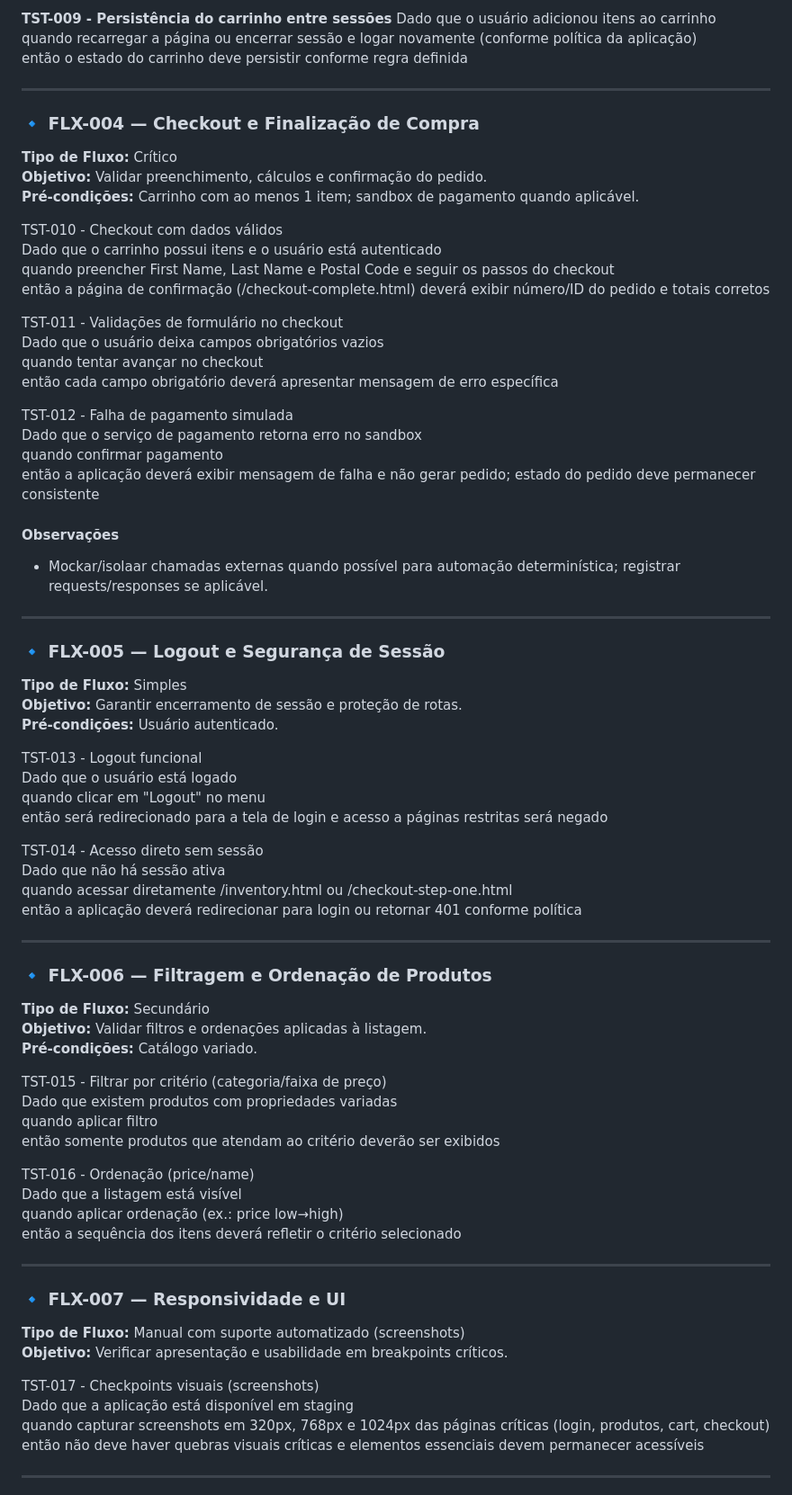
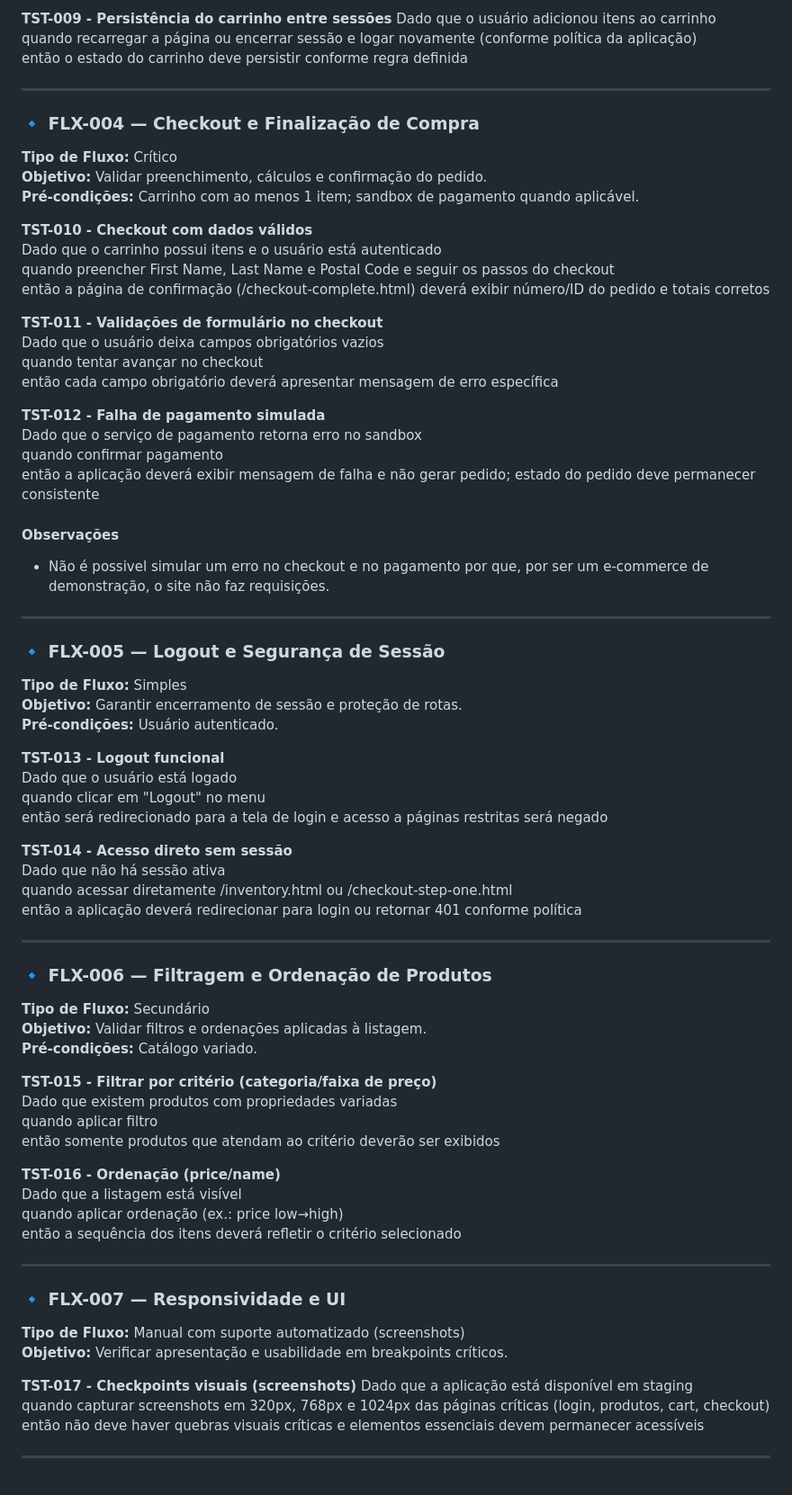
Before and after one commit to oliveiraandressa/vicsa-automation, a Markdown page: doc_contrato/3_plano_teste_detalhado.md, the part around the change. Shown at 90% size. Rendered like a GitHub page.

Commit message:
Refactor test cases for checkout, logout, filtering, and visual checkpoints for clarity and consistency

```diff
--- a/doc_contrato/3_plano_teste_detalhado.md
+++ b/doc_contrato/3_plano_teste_detalhado.md
@@ -102,8 +102,6 @@ Dado que o usuário adicionou itens ao carrinho
 quando recarregar a página ou encerrar sessão e logar novamente (conforme política da aplicação)
 então o estado do carrinho deve persistir conforme regra definida
 
-
-
 ---
 
 ### 🔹 FLX-004 — Checkout e Finalização de Compra
@@ -111,23 +109,23 @@ então o estado do carrinho deve persistir conforme regra definida
 **Objetivo:** Validar preenchimento, cálculos e confirmação do pedido.
 **Pré-condições:** Carrinho com ao menos 1 item; sandbox de pagamento quando aplicável.
 
-TST-010 - Checkout com dados válidos
+**TST-010 - Checkout com dados válidos**
 Dado que o carrinho possui itens e o usuário está autenticado
 quando preencher First Name, Last Name e Postal Code e seguir os passos do checkout
 então a página de confirmação (/checkout-complete.html) deverá exibir número/ID do pedido e totais corretos
 
-TST-011 - Validações de formulário no checkout
+**TST-011 - Validações de formulário no checkout**
 Dado que o usuário deixa campos obrigatórios vazios
 quando tentar avançar no checkout
 então cada campo obrigatório deverá apresentar mensagem de erro específica
 
-TST-012 - Falha de pagamento simulada
+**TST-012 - Falha de pagamento simulada**
 Dado que o serviço de pagamento retorna erro no sandbox
 quando confirmar pagamento
 então a aplicação deverá exibir mensagem de falha e não gerar pedido; estado do pedido deve permanecer consistente
 
 #### Observações
-- Mockar/isolaar chamadas externas quando possível para automação determinística; registrar requests/responses se aplicável.
+- Não é possivel simular um erro no checkout e no pagamento por que, por ser um e-commerce de demonstração, o site não faz requisições.
 
 ---
 
@@ -136,12 +134,12 @@ então a aplicação deverá exibir mensagem de falha e não gerar pedido; estad
 **Objetivo:** Garantir encerramento de sessão e proteção de rotas.
 **Pré-condições:** Usuário autenticado.
 
-TST-013 - Logout funcional
+**TST-013 - Logout funcional**
 Dado que o usuário está logado
 quando clicar em "Logout" no menu
 então será redirecionado para a tela de login e acesso a páginas restritas será negado
 
-TST-014 - Acesso direto sem sessão
+**TST-014 - Acesso direto sem sessão**
 Dado que não há sessão ativa
 quando acessar diretamente /inventory.html ou /checkout-step-one.html
 então a aplicação deverá redirecionar para login ou retornar 401 conforme política
@@ -153,12 +151,12 @@ então a aplicação deverá redirecionar para login ou retornar 401 conforme po
 **Objetivo:** Validar filtros e ordenações aplicadas à listagem.
 **Pré-condições:** Catálogo variado.
 
-TST-015 - Filtrar por critério (categoria/faixa de preço)
+**TST-015 - Filtrar por critério (categoria/faixa de preço)**
 Dado que existem produtos com propriedades variadas
 quando aplicar filtro
 então somente produtos que atendam ao critério deverão ser exibidos
 
-TST-016 - Ordenação (price/name)
+**TST-016 - Ordenação (price/name)**
 Dado que a listagem está visível
 quando aplicar ordenação (ex.: price low→high)
 então a sequência dos itens deverá refletir o critério selecionado
@@ -169,7 +167,7 @@ então a sequência dos itens deverá refletir o critério selecionado
 **Tipo de Fluxo:** Manual com suporte automatizado (screenshots)
 **Objetivo:** Verificar apresentação e usabilidade em breakpoints críticos.
 
-TST-017 - Checkpoints visuais (screenshots)
+**TST-017 - Checkpoints visuais (screenshots)**
 Dado que a aplicação está disponível em staging
 quando capturar screenshots em 320px, 768px e 1024px das páginas críticas (login, produtos, cart, checkout)
 então não deve haver quebras visuais críticas e elementos essenciais devem permanecer acessíveis
```
